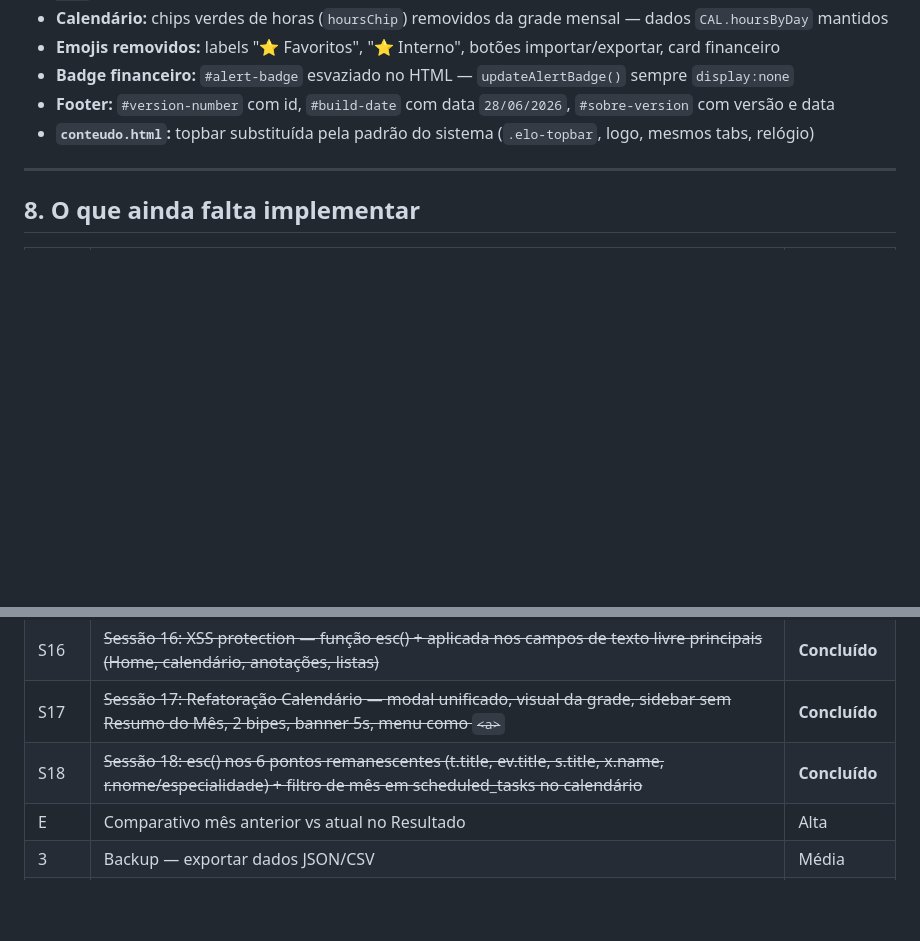
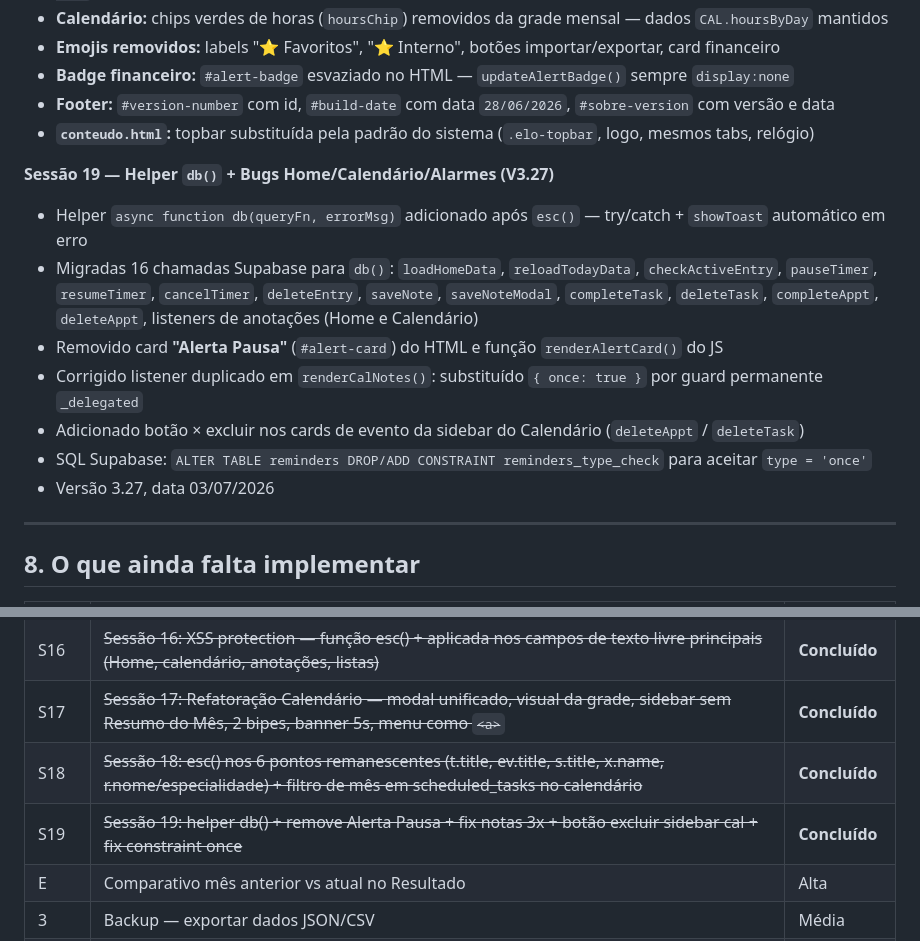
Before and after one commit to eloconteudo1/elo-sistema, a Markdown page: CLAUDE.md, 2 parts joined by grey strips. Rendered like a GitHub page; blank space fills up the shorter version.

Commit message:
docs: atualiza CLAUDE.md com sessão 19 (V3.27)

```diff
--- a/CLAUDE.md
+++ b/CLAUDE.md
@@ -336,6 +336,15 @@ ALTER TABLE notes DISABLE ROW LEVEL SECURITY;
 - **Footer:** `#version-number` com id, `#build-date` com data `28/06/2026`, `#sobre-version` com versão e data
 - **`conteudo.html`:** topbar substituída pela padrão do sistema (`.elo-topbar`, logo, mesmos tabs, relógio)
 
+**Sessão 19 — Helper `db()` + Bugs Home/Calendário/Alarmes (V3.27)**
+- Helper `async function db(queryFn, errorMsg)` adicionado após `esc()` — try/catch + `showToast` automático em erro
+- Migradas 16 chamadas Supabase para `db()`: `loadHomeData`, `reloadTodayData`, `checkActiveEntry`, `pauseTimer`, `resumeTimer`, `cancelTimer`, `deleteEntry`, `saveNote`, `saveNoteModal`, `completeTask`, `deleteTask`, `completeAppt`, `deleteAppt`, listeners de anotações (Home e Calendário)
+- Removido card **"Alerta Pausa"** (`#alert-card`) do HTML e função `renderAlertCard()` do JS
+- Corrigido listener duplicado em `renderCalNotes()`: substituído `{ once: true }` por guard permanente `_delegated`
+- Adicionado botão × excluir nos cards de evento da sidebar do Calendário (`deleteAppt` / `deleteTask`)
+- SQL Supabase: `ALTER TABLE reminders DROP/ADD CONSTRAINT reminders_type_check` para aceitar `type = 'once'`
+- Versão 3.27, data 03/07/2026
+
 ---
 
 ## 8. O que ainda falta implementar
@@ -366,6 +375,7 @@ ALTER TABLE notes DISABLE ROW LEVEL SECURITY;
 | S16 | ~~Sessão 16: XSS protection — função esc() + aplicada nos campos de texto livre principais (Home, calendário, anotações, listas)~~ | **Concluído** |
 | S17 | ~~Sessão 17: Refatoração Calendário — modal unificado, visual da grade, sidebar sem Resumo do Mês, 2 bipes, banner 5s, menu como `<a>`~~ | **Concluído** |
 | S18 | ~~Sessão 18: esc() nos 6 pontos remanescentes (t.title, ev.title, s.title, x.name, r.nome/especialidade) + filtro de mês em scheduled_tasks no calendário~~ | **Concluído** |
+| S19 | ~~Sessão 19: helper db() + remove Alerta Pausa + fix notas 3x + botão excluir sidebar cal + fix constraint once~~ | **Concluído** |
 | E | Comparativo mês anterior vs atual no Resultado | Alta |
 | 3 | Backup — exportar dados JSON/CSV | Média |
 | 5 | Analytics — gráfico linha 6 meses horas por cliente | Média |
```
